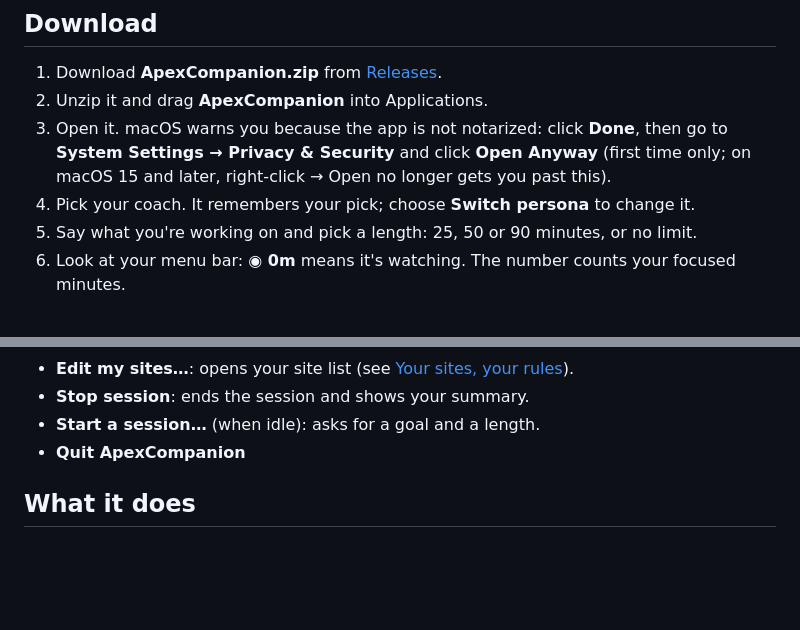
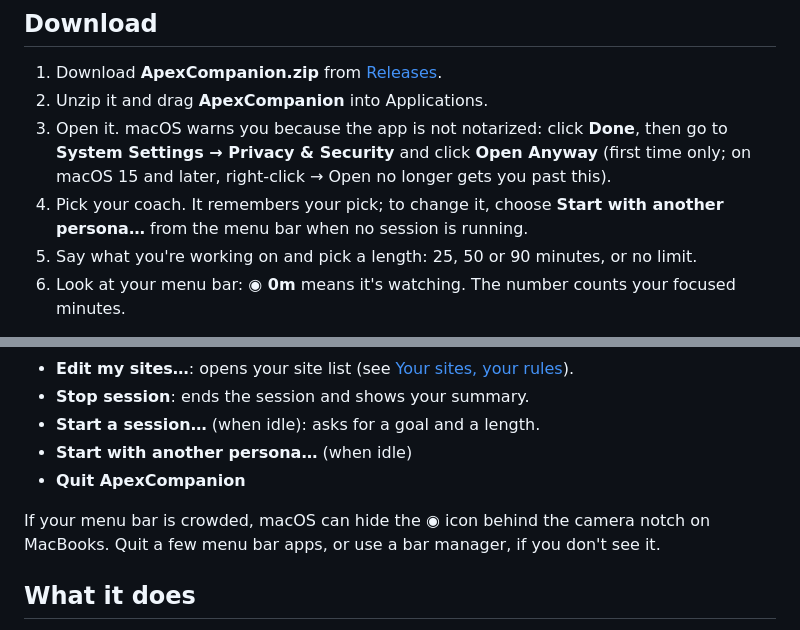
Before and after one commit to kgorle1111/ApexCompanion, a Markdown page: README.md, 2 parts joined by grey strips. Drawn GitHub-style; blank space fills up the shorter version.

Commit message:
docs: match persona switching to the shipped menu bar and note the notch
Co-Authored-By: Claude Opus 5.5 <noreply@anthropic.com>

```diff
--- a/README.md
+++ b/README.md
@@ -23,7 +23,7 @@ Demo video and landing page: https://kgorle1111.github.io/ApexCompanion/
 1. Download **ApexCompanion.zip** from [Releases](https://github.com/kgorle1111/ApexCompanion/releases/latest).
 2. Unzip it and drag **ApexCompanion** into Applications.
 3. Open it. macOS warns you because the app is not notarized: click **Done**, then go to **System Settings → Privacy & Security** and click **Open Anyway** (first time only; on macOS 15 and later, right-click → Open no longer gets you past this).
-4. Pick your coach. It remembers your pick; choose **Switch persona** to change it.
+4. Pick your coach. It remembers your pick; to change it, choose **Start with another persona…** from the menu bar when no session is running.
 5. Say what you're working on and pick a length: 25, 50 or 90 minutes, or no limit.
 6. Look at your menu bar: **◉ 0m** means it's watching. The number counts your focused minutes.
 
@@ -57,7 +57,10 @@ The menu:
 - **Edit my sites…**: opens your site list (see [Your sites, your rules](#your-sites-your-rules)).
 - **Stop session**: ends the session and shows your summary.
 - **Start a session…** (when idle): asks for a goal and a length.
+- **Start with another persona…** (when idle)
 - **Quit ApexCompanion**
+
+If your menu bar is crowded, macOS can hide the ◉ icon behind the camera notch on MacBooks. Quit a few menu bar apps, or use a bar manager, if you don't see it.
 
 ## What it does
 
```
Also changed, not shown: INSTALL.md (+5 -2 lines).
